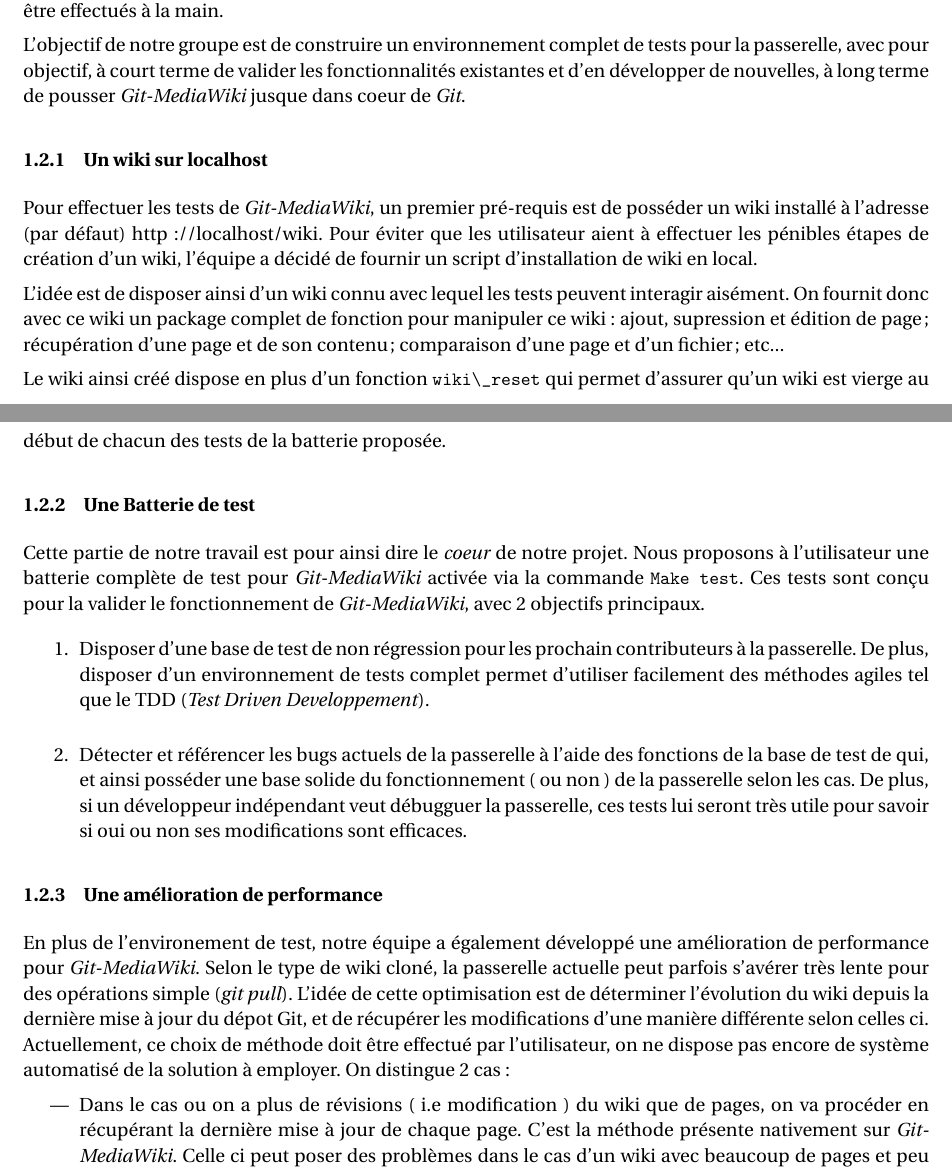
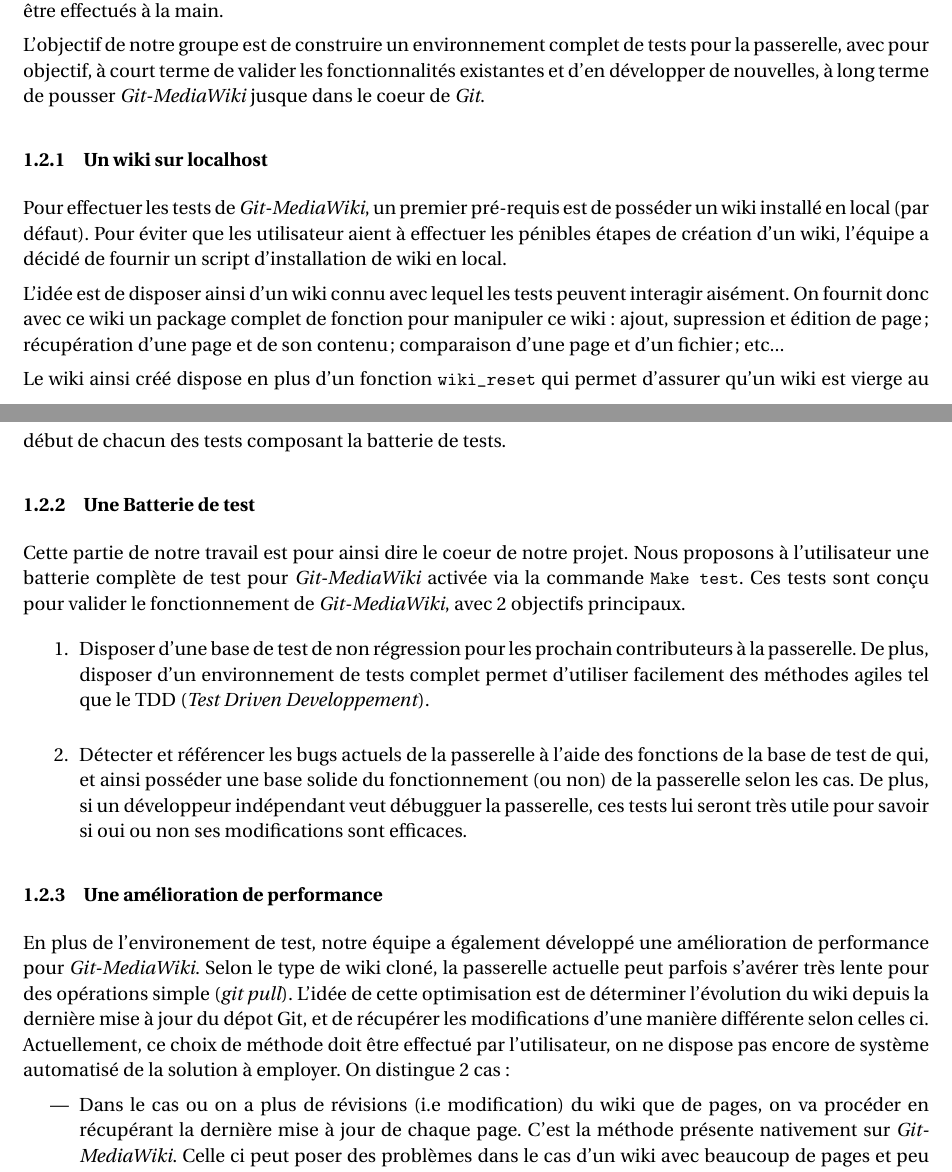
Before and after one commit to Darktrop/git-mediawiki-ensimag, a LaTeX document (sheme/rapport/rapport_Final.tex): two parts of pages 2 and 3 of 6 before the commit and two parts of pages 2 and 3 of 5 after it, joined at a grey line, cut so that both start at the same text. Compiled offline with pdfLaTeX.

Commit message:
corrections

```diff
--- a/sheme/rapport/rapport_Final.tex
+++ b/sheme/rapport/rapport_Final.tex
@@ -235,15 +235,12 @@
 de tests pour la passerelle, avec pour objectif, à court terme de
 valider les fonctionnalités existantes et d'en développer de
 nouvelles, à long terme de pousser \textit{Git-MediaWiki} jusque
-dans coeur de \textit{Git}.
+dans le coeur de \textit{Git}.
 
 \subsubsection{Un wiki sur localhost}
 
 Pour effectuer les tests de \textit{Git-MediaWiki}, un premier
-pré-requis est de posséder un wiki installé à l'adresse (par défaut)
-http://localhost/wiki. Pour éviter que les utilisateur aient à
-effectuer les pénibles étapes de création d'un wiki, l'équipe a
-décidé de fournir un script d'installation de wiki en local.
+pré-requis est de posséder un wiki installé en local (par défaut). Pour éviter que les utilisateur aient à effectuer les pénibles étapes de création d'un wiki, l'équipe a décidé de fournir un script d'installation de wiki en local.
 
 L'idée est de disposer ainsi d'un wiki connu avec lequel les tests
 peuvent interagir aisément. On fournit donc avec ce wiki un
@@ -252,15 +249,15 @@
 contenu; comparaison d'une page et d'un fichier; etc...
 
 Le wiki ainsi créé dispose en plus d'un fonction
-\lstinline!wiki\_reset! qui permet d'assurer qu'un wiki est vierge
-au début de chacun des tests de la batterie proposée.
+\lstinline!wiki_reset! qui permet d'assurer qu'un wiki est vierge
+au début de chacun des tests composant la batterie de tests.
 
 \subsubsection{Une Batterie de test}
 
-Cette partie de notre travail est pour ainsi dire le \textit{coeur}
+Cette partie de notre travail est pour ainsi dire le coeur
 de notre projet. Nous proposons à l'utilisateur une batterie complète
 de test pour \textit{Git-MediaWiki} activée via la commande
-\lstinline!Make test!. Ces tests sont conçu pour la valider le
+\lstinline!Make test!. Ces tests sont conçu pour valider le
 fonctionnement de \textit{Git-MediaWiki}, avec 2 objectifs principaux.
 
 \begin{enumerate}
```
Also changed, not shown: sheme/rapport/rapport_Final.tex (9 more changed lines).
